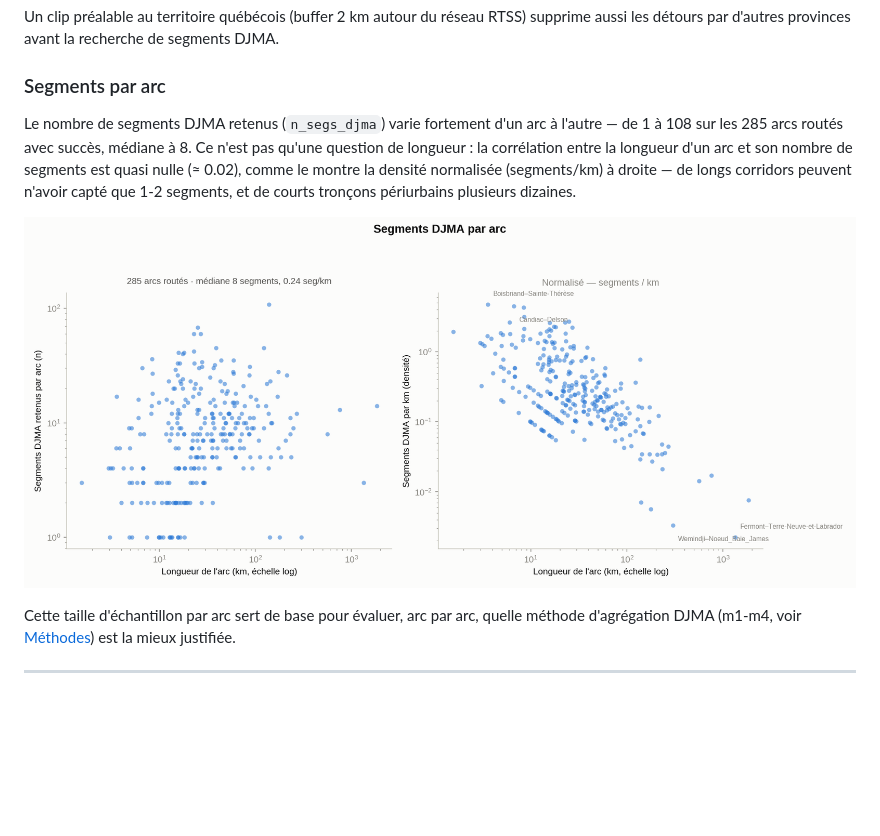
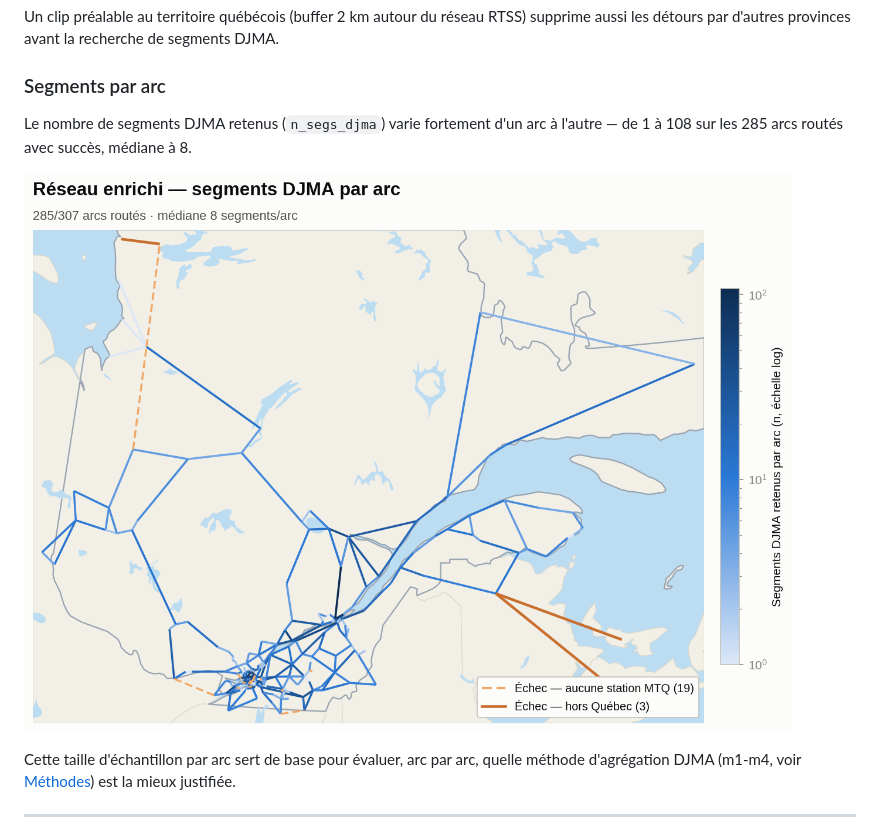
Before and after one commit to akrambouznad789-cyber/projet-resilience-cirano, a Markdown page: docs/routage.md, the part around one of its changes. GitHub-like rendering; pictures changed too: figures/segments_par_arc.png; blank space fills up the shorter version.

```diff
--- a/docs/routage.md
+++ b/docs/routage.md
@@ -33,5 +33,5 @@ Un clip préalable au territoire québécois (buffer 2 km autour du réseau RTSS
 
 ### Segments par arc
 
-Le nombre de segments DJMA retenus (`n_segs_djma`) varie fortement d'un arc à l'autre — de 1 à 108 sur les 285 arcs routés avec succès, médiane à 8. Ce n'est pas qu'une question de longueur : la corrélation entre la longueur d'un arc et son nombre de segments est quasi nulle (≈ 0.02), comme le montre la densité normalisée (segments/km) à droite — de longs corridors peuvent n'avoir capté que 1-2 segments, et de courts tronçons périurbains plusieurs dizaines.
+Le nombre de segments DJMA retenus (`n_segs_djma`) varie fortement d'un arc à l'autre — de 1 à 108 sur les 285 arcs routés avec succès, médiane à 8.
 
```
Also changed, not shown: other parts of docs/routage.md (+1 -1 lines), 1 other file.
